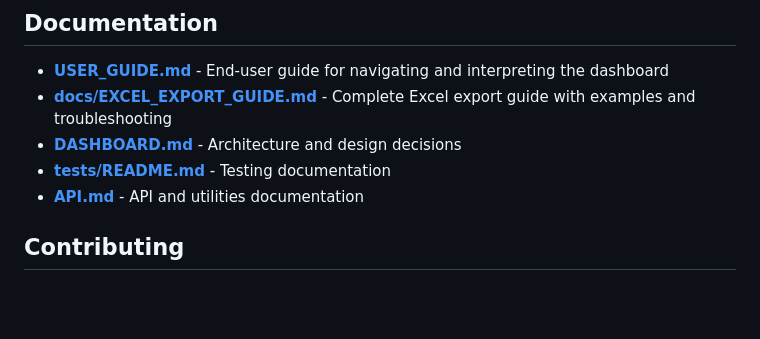
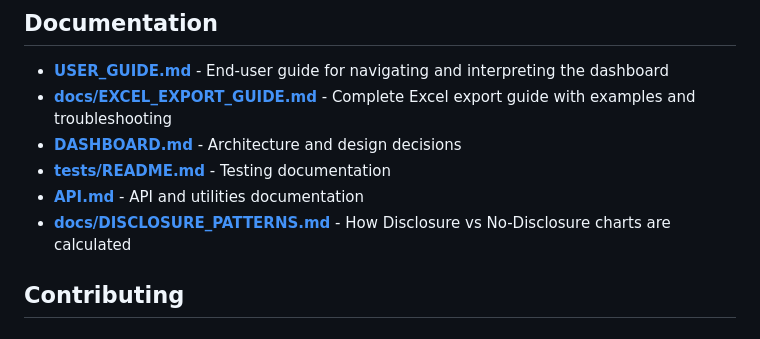
Before and after one commit to carbon-tracker-initiative/ag-verification-dashboard, a Markdown page: README.md, the part around the change. Rendered like a GitHub page; blank space fills up the shorter version.

Commit message:
-doc for disclosure patterns

```diff
--- a/README.md
+++ b/README.md
@@ -502,6 +502,7 @@ No environment variables required for basic deployment. Data is loaded from loca
 - **[DASHBOARD.md](DASHBOARD.md)** - Architecture and design decisions
 - **[tests/README.md](tests/README.md)** - Testing documentation
 - **[API.md](API.md)** - API and utilities documentation
+- **[docs/DISCLOSURE_PATTERNS.md](docs/DISCLOSURE_PATTERNS.md)** - How Disclosure vs No-Disclosure charts are calculated
 
 ## Contributing
 
```
Also changed, not shown: docs/DISCLOSURE_PATTERNS.md (added, +79 -0 lines).
